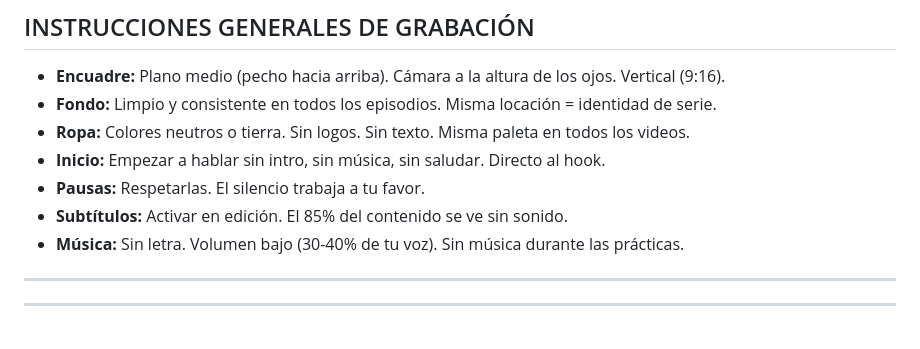
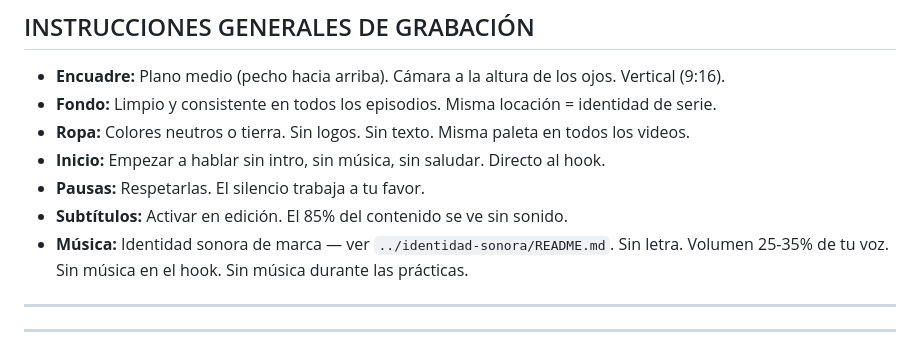
Before and after one commit to jmperez0131-hub/tincholibre-web, a Markdown page: contenido/guiones/serie-respira-diferente.md, the part around the change. GitHub-like rendering.

Commit message:
docs: alinear regla de música de la serie con la identidad sonora de marca

```diff
--- a/contenido/guiones/serie-respira-diferente.md
+++ b/contenido/guiones/serie-respira-diferente.md
@@ -28,7 +28,7 @@
 - **Inicio:** Empezar a hablar sin intro, sin música, sin saludar. Directo al hook.
 - **Pausas:** Respetarlas. El silencio trabaja a tu favor.
 - **Subtítulos:** Activar en edición. El 85% del contenido se ve sin sonido.
-- **Música:** Sin letra. Volumen bajo (30-40% de tu voz). Sin música durante las prácticas.
+- **Música:** Identidad sonora de marca — ver `../identidad-sonora/README.md`. Sin letra. Volumen 25-35% de tu voz. Sin música en el hook. Sin música durante las prácticas.
 
 ---
 ---
```
